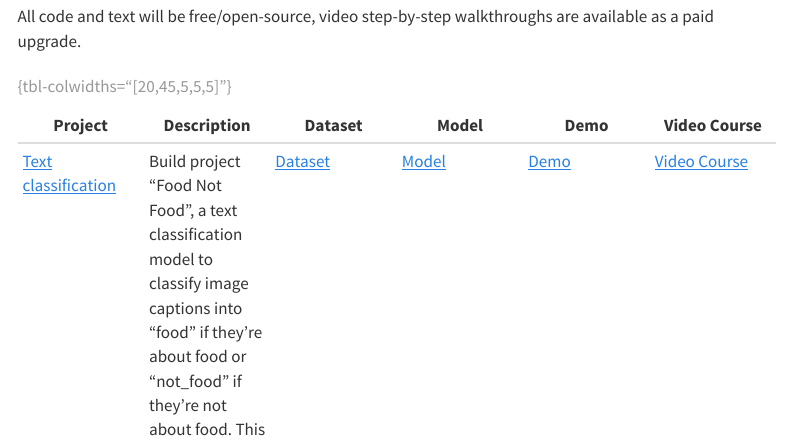
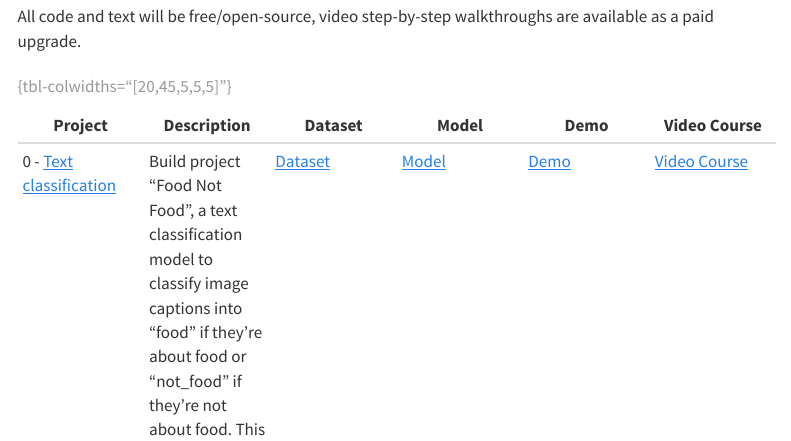
Before and after one commit to LC248902/learn-huggingface, a Quarto document (index.qmd): the page in a window 1100 px wide, from 1150 px down. Rendered offline with R 4.5, knitr and Pandoc in place of Quarto, with nearby package versions; menus at the side of the page are left out.

Commit message:
update project numbers

```diff
--- a/index.qmd
+++ b/index.qmd
@@ -46,4 +46,4 @@
 
 | Project | Description | Dataset | Model | Demo | Video Course |
 | ----- | ----- | ----- | ----- | ----- | ----- |
-| [Text classification](https://www.learnhuggingface.com/notebooks/hugging_face_text_classification_tutorial) | Build project "Food Not Food", a text classification model to classify image captions into "food" if they're about food or "not_food" if they're not about food. This is the ideal place to get started if you've never used the Hugging Face ecosystem. | [Dataset](https://huggingface.co/datasets/mrdbourke/learn_hf_food_not_food_image_captions) | [Model](https://huggingface.co/mrdbourke/learn_hf_food_not_food_text_classifier-distilbert-base-uncased) | [Demo](https://huggingface.co/spaces/mrdbourke/learn_hf_food_not_food_text_classifier_demo) | [Video Course](https://dbourke.link/ZTM-HF-Text-Classification) |
+| 0 - [Text classification](https://www.learnhuggingface.com/notebooks/hugging_face_text_classification_tutorial) | Build project "Food Not Food", a text classification model to classify image captions into "food" if they're about food or "not_food" if they're not about food. This is the ideal place to get started if you've never used the Hugging Face ecosystem. | [Dataset](https://huggingface.co/datasets/mrdbourke/learn_hf_food_not_food_image_captions) | [Model](https://huggingface.co/mrdbourke/learn_hf_food_not_food_text_classifier-distilbert-base-uncased) | [Demo](https://huggingface.co/spaces/mrdbourke/learn_hf_food_not_food_text_classifier_demo) | [Video Course](https://dbourke.link/ZTM-HF-Text-Classification) |
```
Also changed, not shown: index.qmd (2 more changed lines).
